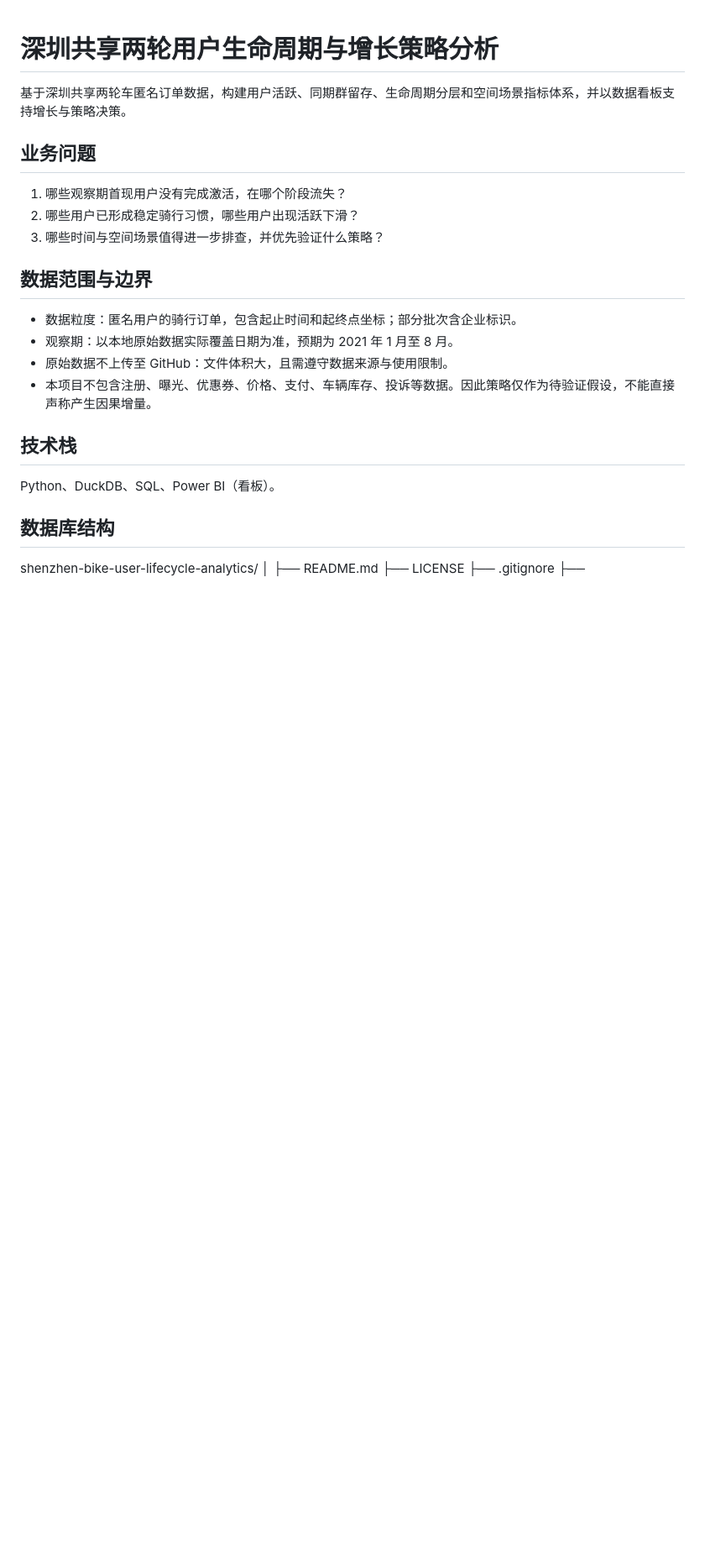
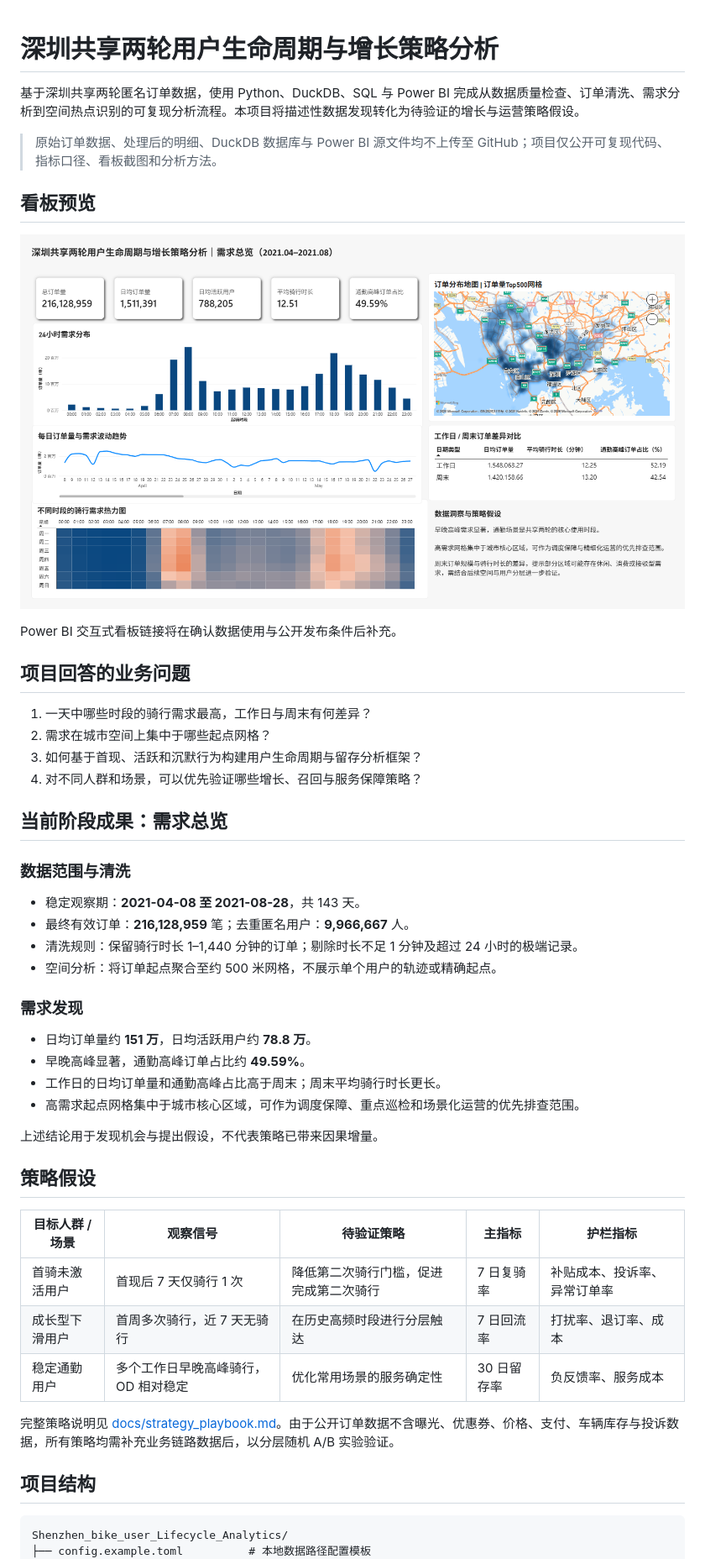
Before and after one commit to yellowlittleduck/Shenzhen_bike_user_Lifecycle_Analytics, a Markdown page: README.md, the part around one of its changes. Shown at 84% size. GitHub-like rendering; pictures changed too: dashboard/screenshots/01_demand_overview.png (added); blank space fills up the shorter version.

Commit message:
feat: add demand dashboard and spatial hotspot marts

````diff
--- a/README.md
+++ b/README.md
@@ -1,29 +1,53 @@
 # 深圳共享两轮用户生命周期与增长策略分析
 
-基于深圳共享两轮车匿名订单数据，构建用户活跃、同期群留存、生命周期分层和空间场景指标体系，并以数据看板支持增长与策略决策。
+基于深圳共享两轮匿名订单数据，使用 Python、DuckDB、SQL 与 Power BI 完成从数据质量检查、订单清洗、需求分析到空间热点识别的可复现分析流程。本项目将描述性数据发现转化为待验证的增长与运营策略假设。
 
-## 业务问题
+> 原始订单数据、处理后的明细、DuckDB 数据库与 Power BI 源文件均不上传至 GitHub；项目仅公开可复现代码、指标口径、看板截图和分析方法。
 
-1. 哪些观察期首现用户没有完成激活，在哪个阶段流失？
-2. 哪些用户已形成稳定骑行习惯，哪些用户出现活跃下滑？
-3. 哪些时间与空间场景值得进一步排查，并优先验证什么策略？
+## 看板预览
 
-## 数据范围与边界
+![需求总览看板](dashboard/screenshots/01_demand_overview.png)
 
-- 数据粒度：匿名用户的骑行订单，包含起止时间和起终点坐标；部分批次含企业标识。
-- 观察期：以本地原始数据实际覆盖日期为准，预期为 2021 年 1 月至 8 月。
-- 原始数据不上传至 GitHub：文件体积大，且需遵守数据来源与使用限制。
-- 本项目不包含注册、曝光、优惠券、价格、支付、车辆库存、投诉等数据。因此策略仅作为待验证假设，不能直接声称产生因果增量。
+Power BI 交互式看板链接将在确认数据使用与公开发布条件后补充。
 
-## 技术栈
+## 项目回答的业务问题
 
-Python、DuckDB、SQL、Power BI（看板）。
+1. 一天中哪些时段的骑行需求最高，工作日与周末有何差异？
+2. 需求在城市空间上集中于哪些起点网格？
+3. 如何基于首现、活跃和沉默行为构建用户生命周期与留存分析框架？
+4. 对不同人群和场景，可以优先验证哪些增长、召回与服务保障策略？
 
-## 数据库结构
+## 当前阶段成果：需求总览
 
-shenzhen-bike-user-lifecycle-analytics/
-│
-├── README.md
-├── LICENSE
-├── .gitignore
+### 数据范围与清洗
+
+- 稳定观察期：**2021-04-08 至 2021-08-28**，共 143 天。
+- 最终有效订单：**216,128,959** 笔；去重匿名用户：**9,966,667** 人。
+- 清洗规则：保留骑行时长 1–1,440 分钟的订单；剔除时长不足 1 分钟及超过 24 小时的极端记录。
+- 空间分析：将订单起点聚合至约 500 米网格，不展示单个用户的轨迹或精确起点。
+
+### 需求发现
+
+- 日均订单量约 **151 万**，日均活跃用户约 **78.8 万**。
+- 早晚高峰显著，通勤高峰订单占比约 **49.59%**。
+- 工作日的日均订单量和通勤高峰占比高于周末；周末平均骑行时长更长。
+- 高需求起点网格集中于城市核心区域，可作为调度保障、重点巡检和场景化运营的优先排查范围。
+
+上述结论用于发现机会与提出假设，不代表策略已带来因果增量。
+
+## 策略假设
+
+| 目标人群 / 场景 | 观察信号 | 待验证策略 | 主指标 | 护栏指标 |
+|---|---|---|---|---|
+| 首骑未激活用户 | 首现后 7 天仅骑行 1 次 | 降低第二次骑行门槛，促进完成第二次骑行 | 7 日复骑率 | 补贴成本、投诉率、异常订单率 |
+| 成长型下滑用户 | 首周多次骑行，近 7 天无骑行 | 在历史高频时段进行分层触达 | 7 日回流率 | 打扰率、退订率、成本 |
+| 稳定通勤用户 | 多个工作日早晚高峰骑行，OD 相对稳定 | 优化常用场景的服务确定性 | 30 日留存率 | 负反馈率、服务成本 |
+
+完整策略说明见 [docs/strategy_playbook.md](docs/strategy_playbook.md)。由于公开订单数据不含曝光、优惠券、价格、支付、车辆库存与投诉数据，所有策略均需补充业务链路数据后，以分层随机 A/B 实验验证。
+
+## 项目结构
+
+```text
+Shenzhen_bike_user_Lifecycle_Analytics/
+├── config.example.toml          # 本地数据路径配置模板
 ├── requirements.txt
````
Also changed, not shown: other parts of README.md (+39 -71 lines), dashboard/README.md (added, +9 -0 lines), docs/dashboard_spec.md (+1 -1 lines), 4 other files.
